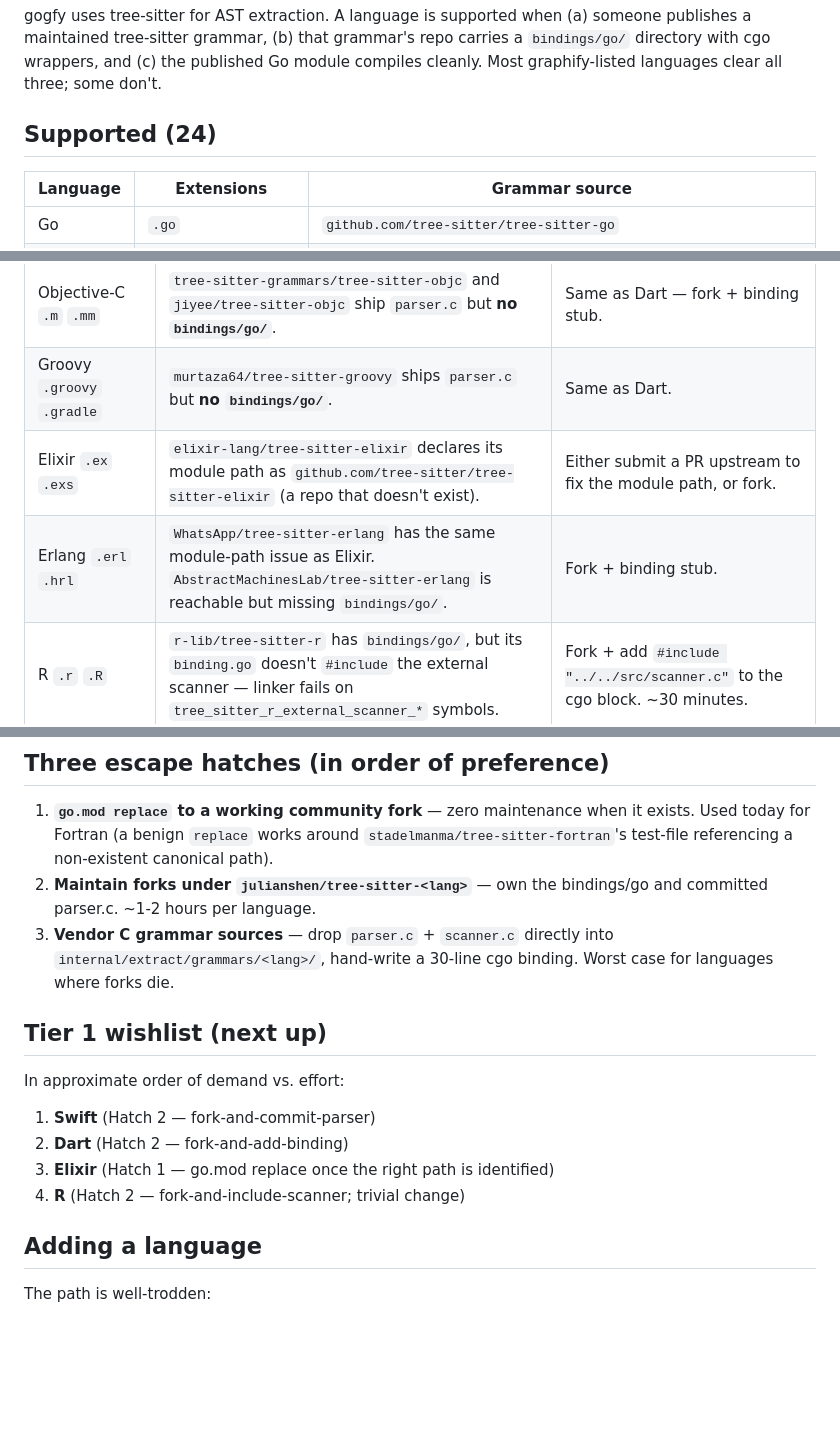
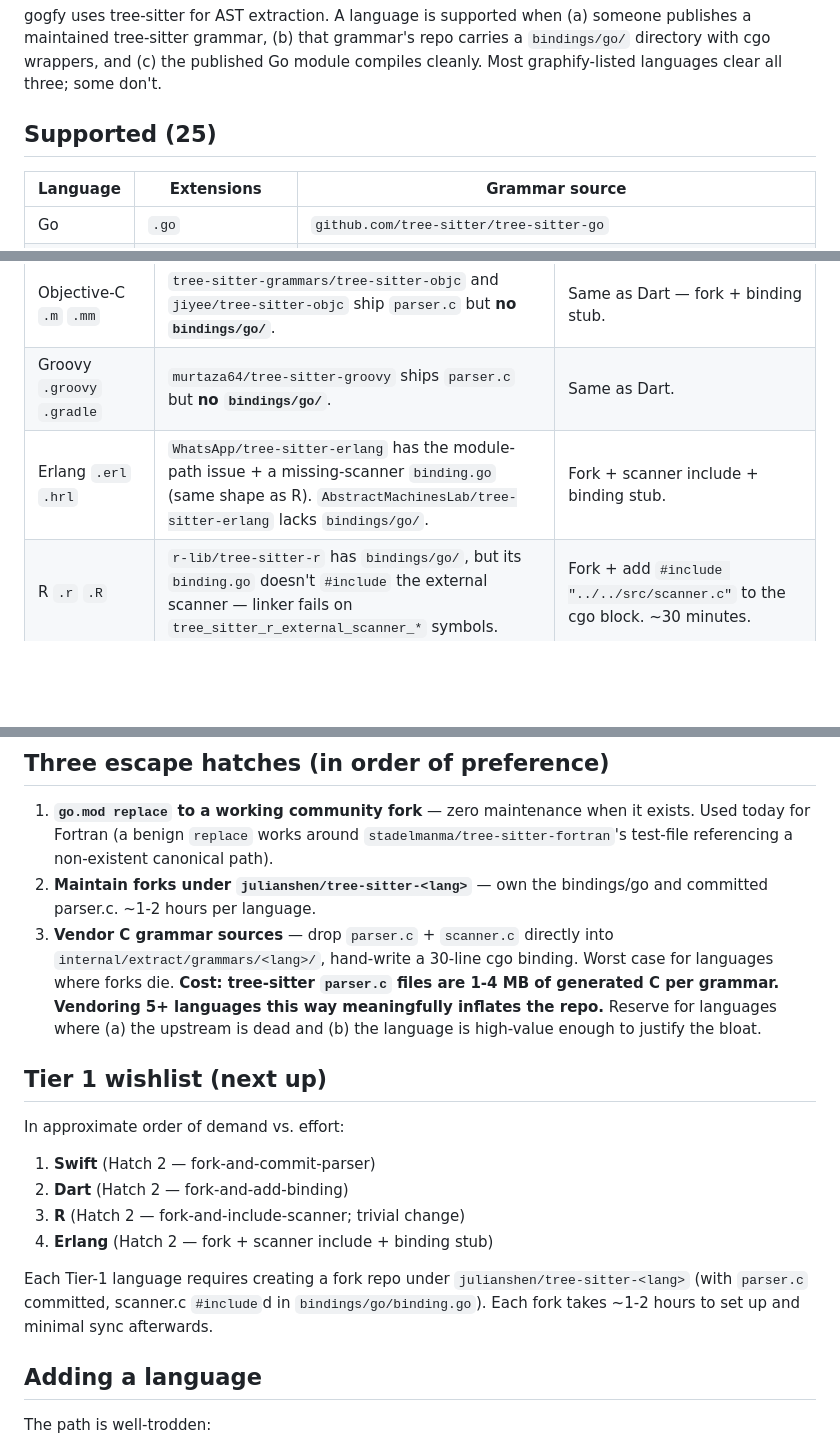
Before and after one commit to julianshen/gogfy, a Markdown page: docs/languages.md, 3 parts joined by grey strips. Rendered like a GitHub page; blank space fills up the shorter version.

Commit message:
docs: update languages.md (Elixir merged, R parser.c size note, tier-1 list updated) (#33)

```diff
--- a/docs/languages.md
+++ b/docs/languages.md
@@ -2,7 +2,7 @@
 
 gogfy uses tree-sitter for AST extraction. A language is supported when (a) someone publishes a maintained tree-sitter grammar, (b) that grammar's repo carries a `bindings/go/` directory with cgo wrappers, and (c) the published Go module compiles cleanly. Most graphify-listed languages clear all three; some don't.
 
-## Supported (24)
+## Supported (25)
 
 | Language | Extensions | Grammar source |
 |----------|------------|----------------|
@@ -40,8 +41,7 @@ Each entry below has been **probed** with `go get`. Status reflects what the ups
 | Dart `.dart` | `UserNobody14/tree-sitter-dart` has `parser.c` and module path resolves, but **no `bindings/go/` directory**. | Fork + add a 12-line `bindings/go/binding.go` cgo stub. ~1 hour. |
 | Objective-C `.m` `.mm` | `tree-sitter-grammars/tree-sitter-objc` and `jiyee/tree-sitter-objc` ship `parser.c` but **no `bindings/go/`**. | Same as Dart — fork + binding stub. |
 | Groovy `.groovy` `.gradle` | `murtaza64/tree-sitter-groovy` ships `parser.c` but **no `bindings/go/`**. | Same as Dart. |
-| Elixir `.ex` `.exs` | `elixir-lang/tree-sitter-elixir` declares its module path as `github.com/tree-sitter/tree-sitter-elixir` (a repo that doesn't exist). | Either submit a PR upstream to fix the module path, or fork. |
-| Erlang `.erl` `.hrl` | `WhatsApp/tree-sitter-erlang` has the same module-path issue as Elixir. `AbstractMachinesLab/tree-sitter-erlang` is reachable but missing `bindings/go/`. | Fork + binding stub. |
+| Erlang `.erl` `.hrl` | `WhatsApp/tree-sitter-erlang` has the module-path issue + a missing-scanner `binding.go` (same shape as R). `AbstractMachinesLab/tree-sitter-erlang` lacks `bindings/go/`. | Fork + scanner include + binding stub. |
 | R `.r` `.R` | `r-lib/tree-sitter-r` has `bindings/go/`, but its `binding.go` doesn't `#include` the external scanner — linker fails on `tree_sitter_r_external_scanner_*` symbols. | Fork + add `#include "../../src/scanner.c"` to the cgo block. ~30 minutes. |
 | SQL `.sql` | `DerekStride/tree-sitter-sql` ships `bindings/go/binding.go` but the package doesn't include the generated `parser.c` at the path the binding expects. | Fork + commit `parser.c`. |
 | PowerShell `.ps1` | `PowerShell/tree-sitter-PowerShell` is unmaintained; `airbus-cert/tree-sitter-powershell` lacks `bindings/go/`. | Fork (whichever is more current) + add binding. |
@@ -53,7 +53,7 @@ Each entry below has been **probed** with `go get`. Status reflects what the ups
 
 1. **`go.mod replace` to a working community fork** — zero maintenance when it exists. Used today for Fortran (a benign `replace` works around `stadelmanma/tree-sitter-fortran`'s test-file referencing a non-existent canonical path).
 2. **Maintain forks under `julianshen/tree-sitter-<lang>`** — own the bindings/go and committed parser.c. ~1-2 hours per language.
-3. **Vendor C grammar sources** — drop `parser.c` + `scanner.c` directly into `internal/extract/grammars/<lang>/`, hand-write a 30-line cgo binding. Worst case for languages where forks die.
+3. **Vendor C grammar sources** — drop `parser.c` + `scanner.c` directly into `internal/extract/grammars/<lang>/`, hand-write a 30-line cgo binding. Worst case for languages where forks die. **Cost: tree-sitter `parser.c` files are 1-4 MB of generated C per grammar. Vendoring 5+ languages this way meaningfully inflates the repo.** Reserve for languages where (a) the upstream is dead and (b) the language is high-value enough to justify the bloat.
 
 ## Tier 1 wishlist (next up)
 
@@ -61,8 +61,10 @@ In approximate order of demand vs. effort:
 
 1. **Swift** (Hatch 2 — fork-and-commit-parser)
 2. **Dart** (Hatch 2 — fork-and-add-binding)
-3. **Elixir** (Hatch 1 — go.mod replace once the right path is identified)
-4. **R** (Hatch 2 — fork-and-include-scanner; trivial change)
+3. **R** (Hatch 2 — fork-and-include-scanner; trivial change)
+4. **Erlang** (Hatch 2 — fork + scanner include + binding stub)
+
+Each Tier-1 language requires creating a fork repo under `julianshen/tree-sitter-<lang>` (with `parser.c` committed, scanner.c `#include`d in `bindings/go/binding.go`). Each fork takes ~1-2 hours to set up and minimal sync afterwards.
 
 ## Adding a language
 
```
Also changed, not shown: other parts of docs/languages.md (+1 -0 lines).
